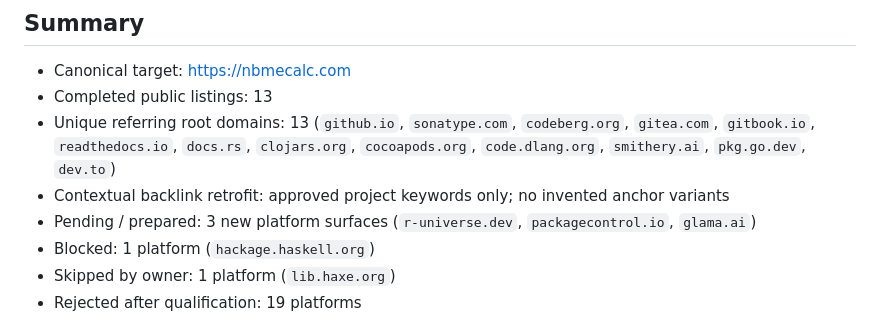
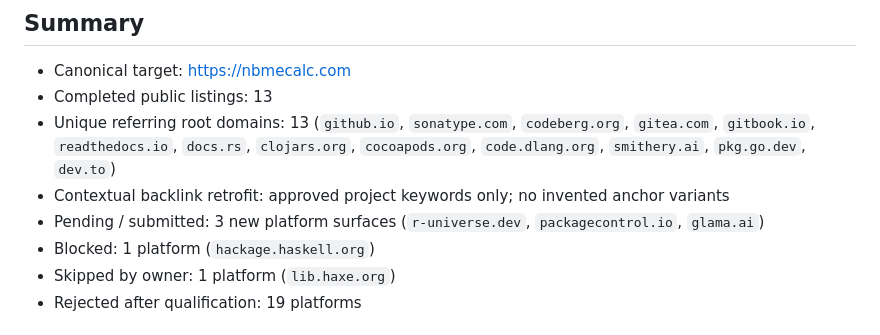
Before and after one commit to jiankn/nbmecalc-java, a Markdown page: BACKLINK_LEDGER.md, the part around one of its changes. Drawn GitHub-style.

Commit message:
Track submitted developer listings

```diff
--- a/BACKLINK_LEDGER.md
+++ b/BACKLINK_LEDGER.md
@@ -8,7 +8,7 @@ Last audited: 2026-08-04
 - Completed public listings: 13
 - Unique referring root domains: 13 (`github.io`, `sonatype.com`, `codeberg.org`, `gitea.com`, `gitbook.io`, `readthedocs.io`, `docs.rs`, `clojars.org`, `cocoapods.org`, `code.dlang.org`, `smithery.ai`, `pkg.go.dev`, `dev.to`)
 - Contextual backlink retrofit: approved project keywords only; no invented anchor variants
-- Pending / prepared: 3 new platform surfaces (`r-universe.dev`, `packagecontrol.io`, `glama.ai`)
+- Pending / submitted: 3 new platform surfaces (`r-universe.dev`, `packagecontrol.io`, `glama.ai`)
 - Blocked: 1 platform (`hackage.haskell.org`)
 - Skipped by owner: 1 platform (`lib.haxe.org`)
 - Rejected after qualification: 19 platforms
```
Also changed, not shown: other parts of BACKLINK_LEDGER.md (+5 -5 lines).
